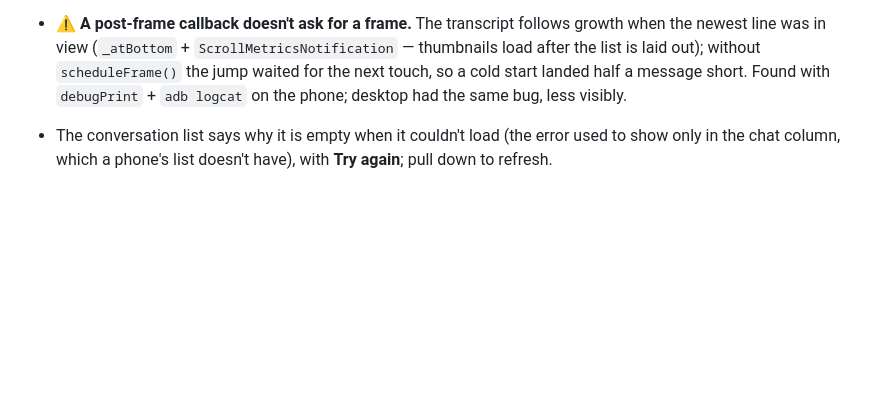
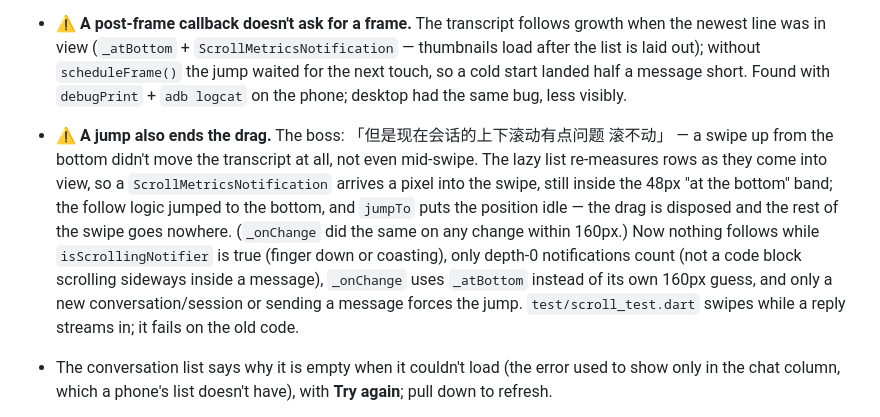
Before and after one commit to Cirraya-LLC/CirrayaBot, a Markdown page: CLAUDE.md, the part around the change. Rendered like a GitHub page; blank space fills up the shorter version.

Commit message:
Note why the transcript must not jump while someone scrolls
Co-Authored-By: Claude Opus 5.5 <noreply@anthropic.com>
Claude-Session: https://claude.ai/code/session_011TLHofvf9zMeXNbfEXmkTw

```diff
--- a/CLAUDE.md
+++ b/CLAUDE.md
@@ -1956,6 +1956,15 @@ awake while charging: `settings global stay_on_while_plugged_in 7`).
   view (`_atBottom` + `ScrollMetricsNotification` — thumbnails load after the list is laid out); without
   `scheduleFrame()` the jump waited for the next touch, so a cold start landed half a message short.
   Found with `debugPrint` + `adb logcat` on the phone; desktop had the same bug, less visibly.
+- ⚠️ **A jump also ends the drag.** The boss: 「但是现在会话的上下滚动有点问题 滚不动」 — a swipe up from the bottom
+  didn't move the transcript at all, not even mid-swipe. The lazy list re-measures rows as they come into view, so
+  a `ScrollMetricsNotification` arrives a pixel into the swipe, still inside the 48px "at the bottom" band; the
+  follow logic jumped to the bottom, and `jumpTo` puts the position idle — the drag is disposed and the rest of the
+  swipe goes nowhere. (`_onChange` did the same on any change within 160px.) Now nothing follows while
+  `isScrollingNotifier` is true (finger down or coasting), only depth-0 notifications count (not a code block
+  scrolling sideways inside a message), `_onChange` uses `_atBottom` instead of its own 160px guess, and only a new
+  conversation/session or sending a message forces the jump. `test/scroll_test.dart` swipes while a reply streams
+  in; it fails on the old code.
 - The conversation list says why it is empty when it couldn't load (the error used to show only in the chat
   column, which a phone's list doesn't have), with **Try again**; pull down to refresh.
 - **Testing on the phone**: `adb reverse tcp:18090 tcp:<mac port>` gives the phone `http://127.0.0.1:18090`
```
